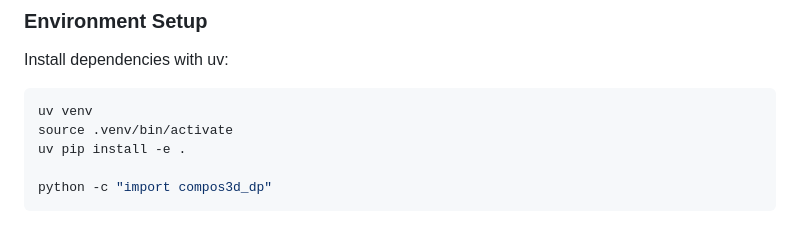
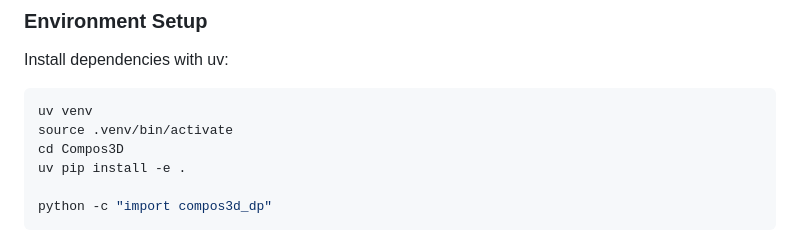
Before and after one commit to UofT-CSC490-W2026/Compos3D, a Markdown page: README.md, the part around the change. Rendered like a GitHub page.

````diff
--- a/README.md
+++ b/README.md
@@ -11,6 +11,7 @@ Install dependencies with uv:
 ```bash
 uv venv
 source .venv/bin/activate
+cd Compos3D
 uv pip install -e .
 
 python -c "import compos3d_dp"
````
